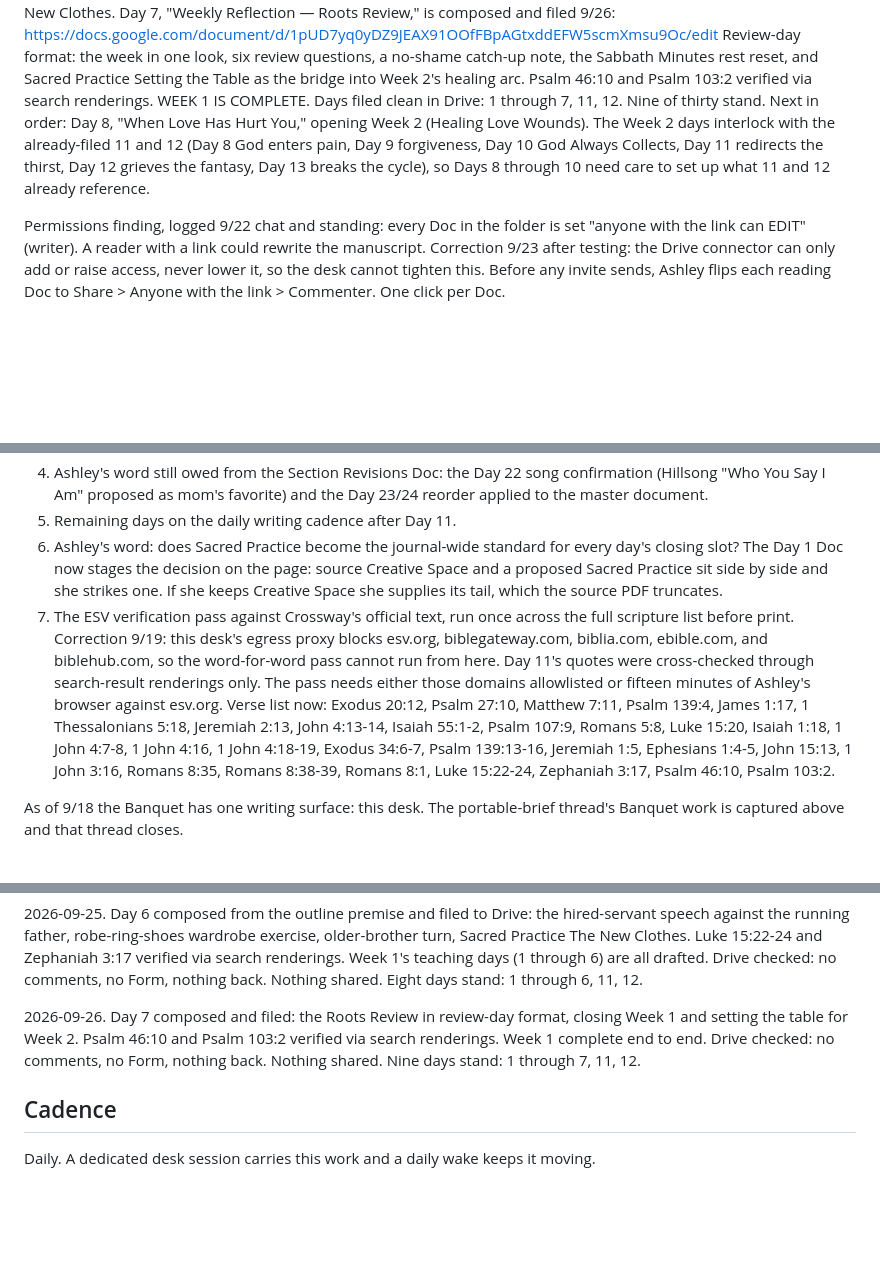
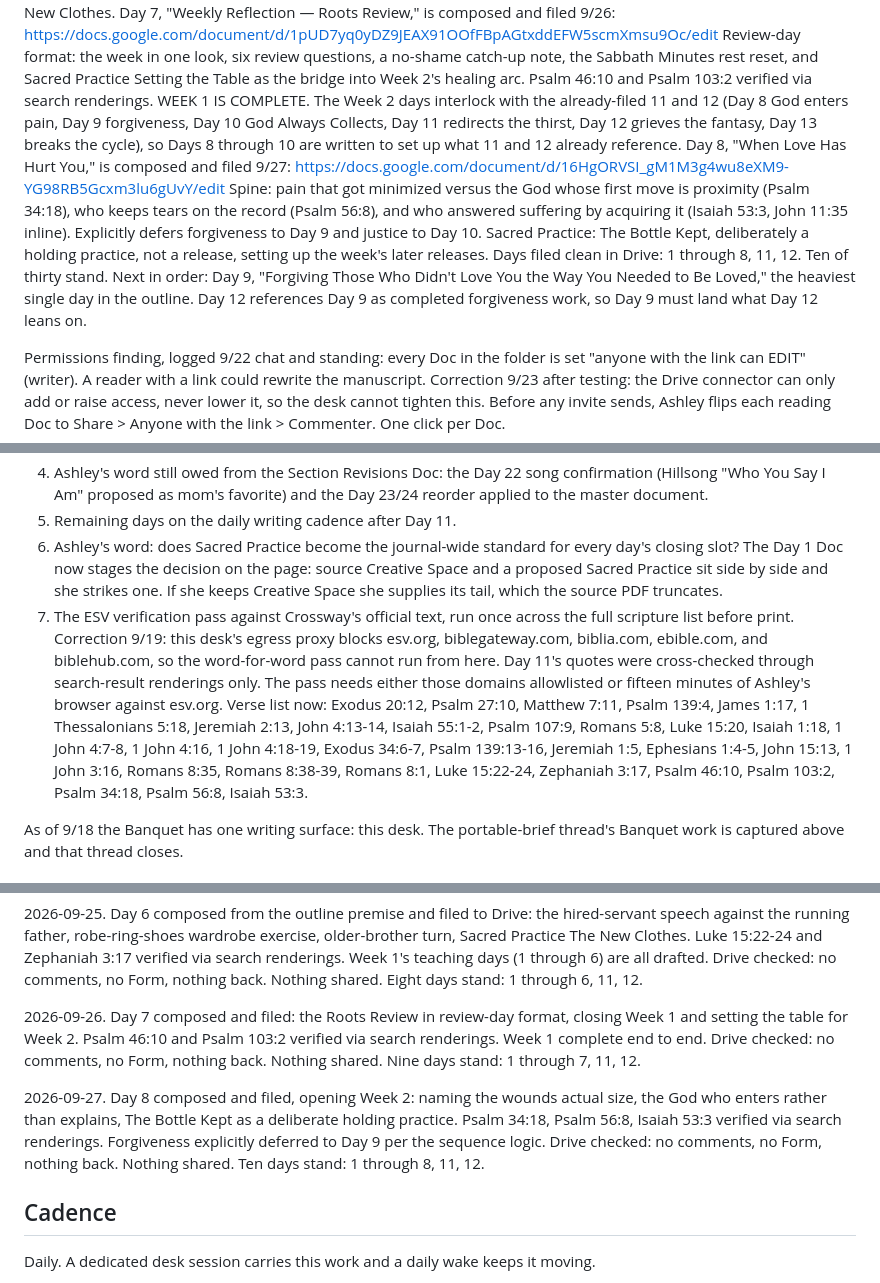
Before and after one commit to ashley-rudder/ashley-rudder-brief, a Markdown page: projects/the-banquet.md, 3 parts joined by grey strips. GitHub-like rendering; blank space fills up the shorter version.

Commit message:
Banquet: Day 8 composed and filed, Week 2 opens
When Love Has Hurt You: presence before repair, the bottle kept, forgiveness deferred to Day 9.

Co-Authored-By: Claude Fable 5 <noreply@anthropic.com>
Claude-Session: https://claude.ai/code/session_01HFMgxLxwSS4nXEDshxwWiW

```diff
--- a/projects/the-banquet.md
+++ b/projects/the-banquet.md
@@ -27,7 +27,10 @@ Day 6, "The Father's Embrace," is composed from the outline premise and filed 9/
 Spine: the rehearsed hired-servant speech against the father who watches the road, runs, and talks over the demotion clause; robe, ring, and shoes each answer a line of the speech; the homecoming ends at a banquet table. Zephaniah 3:17 carries the singing. Exercises: the Rehearsed Speech and the Wardrobe. The Turn takes the older brother. Sacred Practice: The New Clothes.
 Day 7, "Weekly Reflection — Roots Review," is composed and filed 9/26: https://docs.google.com/document/d/1pUD7yq0yDZ9JEAX91OOfFBpAGtxddEFW5scmXmsu9Oc/edit
 Review-day format: the week in one look, six review questions, a no-shame catch-up note, the Sabbath Minutes rest reset, and Sacred Practice Setting the Table as the bridge into Week 2's healing arc. Psalm 46:10 and Psalm 103:2 verified via search renderings.
-WEEK 1 IS COMPLETE. Days filed clean in Drive: 1 through 7, 11, 12. Nine of thirty stand. Next in order: Day 8, "When Love Has Hurt You," opening Week 2 (Healing Love Wounds). The Week 2 days interlock with the already-filed 11 and 12 (Day 8 God enters pain, Day 9 forgiveness, Day 10 God Always Collects, Day 11 redirects the thirst, Day 12 grieves the fantasy, Day 13 breaks the cycle), so Days 8 through 10 need care to set up what 11 and 12 already reference.
+WEEK 1 IS COMPLETE. The Week 2 days interlock with the already-filed 11 and 12 (Day 8 God enters pain, Day 9 forgiveness, Day 10 God Always Collects, Day 11 redirects the thirst, Day 12 grieves the fantasy, Day 13 breaks the cycle), so Days 8 through 10 are written to set up what 11 and 12 already reference.
+Day 8, "When Love Has Hurt You," is composed and filed 9/27: https://docs.google.com/document/d/16HgORVSI_gM1M3g4wu8eXM9-YG98RB5Gcxm3lu6gUvY/edit
+Spine: pain that got minimized versus the God whose first move is proximity (Psalm 34:18), who keeps tears on the record (Psalm 56:8), and who answered suffering by acquiring it (Isaiah 53:3, John 11:35 inline). Explicitly defers forgiveness to Day 9 and justice to Day 10. Sacred Practice: The Bottle Kept, deliberately a holding practice, not a release, setting up the week's later releases.
+Days filed clean in Drive: 1 through 8, 11, 12. Ten of thirty stand. Next in order: Day 9, "Forgiving Those Who Didn't Love You the Way You Needed to Be Loved," the heaviest single day in the outline. Day 12 references Day 9 as completed forgiveness work, so Day 9 must land what Day 12 leans on.
 
 Permissions finding, logged 9/22 chat and standing: every Doc in the folder is set "anyone with the link can EDIT" (writer). A reader with a link could rewrite the manuscript. Correction 9/23 after testing: the Drive connector can only add or raise access, never lower it, so the desk cannot tighten this. Before any invite sends, Ashley flips each reading Doc to Share > Anyone with the link > Commenter. One click per Doc.
 
@@ -66,7 +69,7 @@ The jointhebanquet.com app is Path 2: a real build on fresh infrastructure, neve
 4. Ashley's word still owed from the Section Revisions Doc: the Day 22 song confirmation (Hillsong "Who You Say I Am" proposed as mom's favorite) and the Day 23/24 reorder applied to the master document.
 5. Remaining days on the daily writing cadence after Day 11.
 6. Ashley's word: does Sacred Practice become the journal-wide standard for every day's closing slot? The Day 1 Doc now stages the decision on the page: source Creative Space and a proposed Sacred Practice sit side by side and she strikes one. If she keeps Creative Space she supplies its tail, which the source PDF truncates.
-7. The ESV verification pass against Crossway's official text, run once across the full scripture list before print. Correction 9/19: this desk's egress proxy blocks esv.org, biblegateway.com, biblia.com, ebible.com, and biblehub.com, so the word-for-word pass cannot run from here. Day 11's quotes were cross-checked through search-result renderings only. The pass needs either those domains allowlisted or fifteen minutes of Ashley's browser against esv.org. Verse list now: Exodus 20:12, Psalm 27:10, Matthew 7:11, Psalm 139:4, James 1:17, 1 Thessalonians 5:18, Jeremiah 2:13, John 4:13-14, Isaiah 55:1-2, Psalm 107:9, Romans 5:8, Luke 15:20, Isaiah 1:18, 1 John 4:7-8, 1 John 4:16, 1 John 4:18-19, Exodus 34:6-7, Psalm 139:13-16, Jeremiah 1:5, Ephesians 1:4-5, John 15:13, 1 John 3:16, Romans 8:35, Romans 8:38-39, Romans 8:1, Luke 15:22-24, Zephaniah 3:17, Psalm 46:10, Psalm 103:2.
+7. The ESV verification pass against Crossway's official text, run once across the full scripture list before print. Correction 9/19: this desk's egress proxy blocks esv.org, biblegateway.com, biblia.com, ebible.com, and biblehub.com, so the word-for-word pass cannot run from here. Day 11's quotes were cross-checked through search-result renderings only. The pass needs either those domains allowlisted or fifteen minutes of Ashley's browser against esv.org. Verse list now: Exodus 20:12, Psalm 27:10, Matthew 7:11, Psalm 139:4, James 1:17, 1 Thessalonians 5:18, Jeremiah 2:13, John 4:13-14, Isaiah 55:1-2, Psalm 107:9, Romans 5:8, Luke 15:20, Isaiah 1:18, 1 John 4:7-8, 1 John 4:16, 1 John 4:18-19, Exodus 34:6-7, Psalm 139:13-16, Jeremiah 1:5, Ephesians 1:4-5, John 15:13, 1 John 3:16, Romans 8:35, Romans 8:38-39, Romans 8:1, Luke 15:22-24, Zephaniah 3:17, Psalm 46:10, Psalm 103:2, Psalm 34:18, Psalm 56:8, Isaiah 53:3.
 
 As of 9/18 the Banquet has one writing surface: this desk. The portable-brief thread's Banquet work is captured above and that thread closes.
 
@@ -92,6 +95,8 @@ As of 9/18 the Banquet has one writing surface: this desk. The portable-brief th
 
 2026-09-26. Day 7 composed and filed: the Roots Review in review-day format, closing Week 1 and setting the table for Week 2. Psalm 46:10 and Psalm 103:2 verified via search renderings. Week 1 complete end to end. Drive checked: no comments, no Form, nothing back. Nothing shared. Nine days stand: 1 through 7, 11, 12.
 
+2026-09-27. Day 8 composed and filed, opening Week 2: naming the wounds actual size, the God who enters rather than explains, The Bottle Kept as a deliberate holding practice. Psalm 34:18, Psalm 56:8, Isaiah 53:3 verified via search renderings. Forgiveness explicitly deferred to Day 9 per the sequence logic. Drive checked: no comments, no Form, nothing back. Nothing shared. Ten days stand: 1 through 8, 11, 12.
+
 ## Cadence
 
 Daily. A dedicated desk session carries this work and a daily wake keeps it moving.
```
